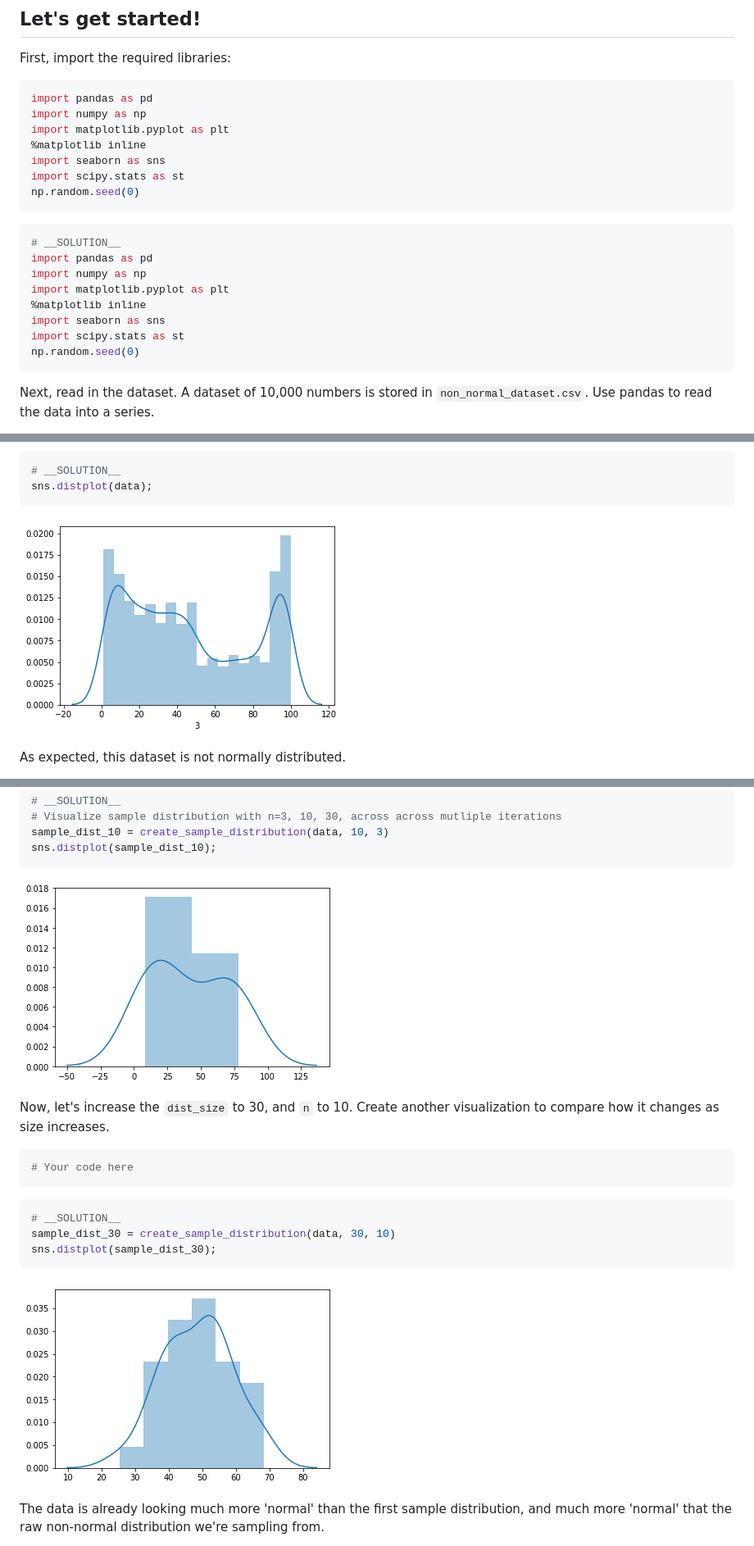
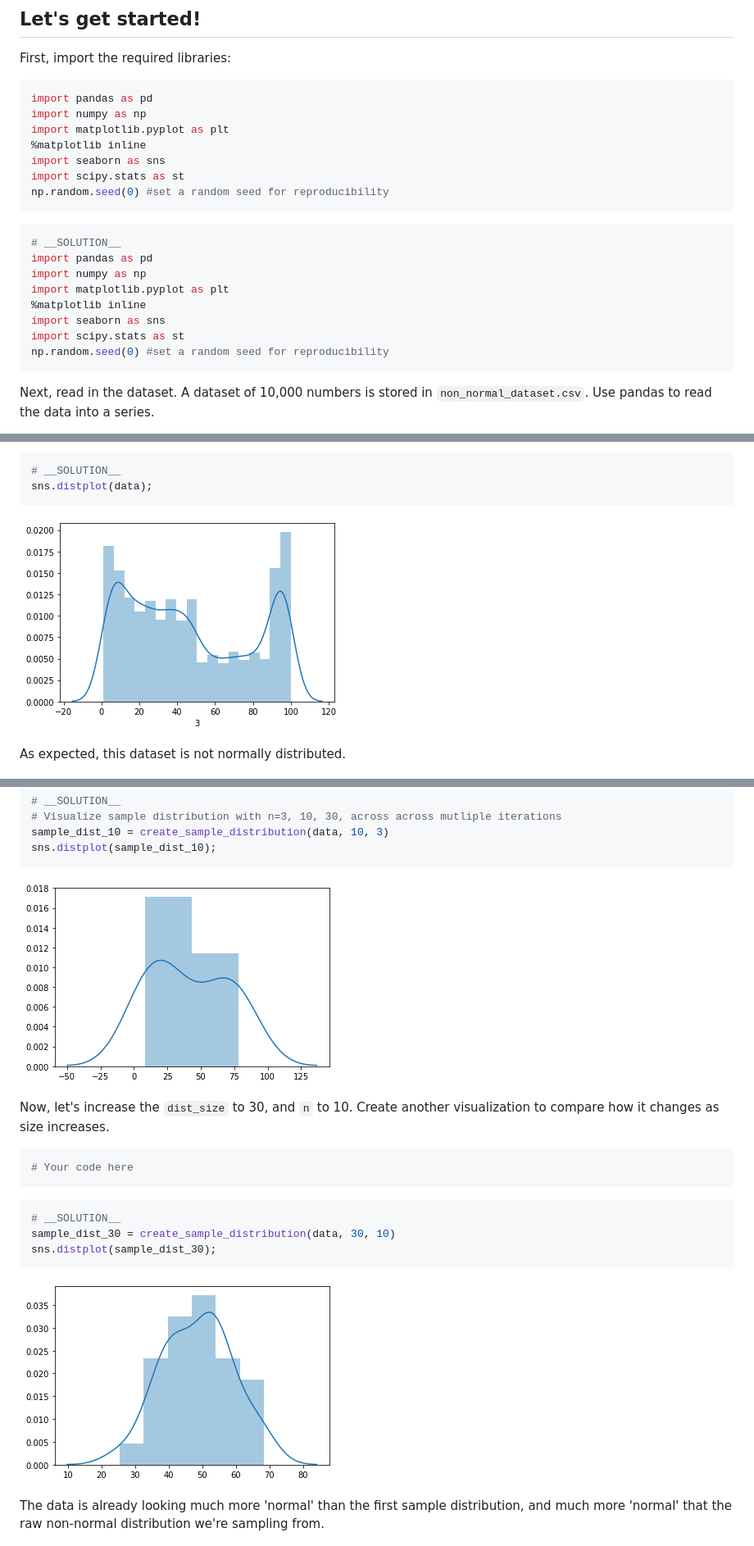
Before and after one commit to learn-co-curriculum/dsc-central-limit-theorem-lab, a Markdown page: README.md, 3 parts joined by grey strips. Shown at 82% size. GitHub-like rendering; pictures changed too: index_files/index_25_0.png, index_files/index_28_0.png, index_files/index_9_0.png.

Commit message:
adding comment regarding random seed

````diff
--- a/README.md
+++ b/README.md
@@ -22,7 +22,7 @@ import matplotlib.pyplot as plt
 %matplotlib inline
 import seaborn as sns
 import scipy.stats as st
-np.random.seed(0)
+np.random.seed(0) #set a random seed for reproducibility
 ```
 
 
@@ -34,7 +34,7 @@ import matplotlib.pyplot as plt
 %matplotlib inline
 import seaborn as sns
 import scipy.stats as st
-np.random.seed(0)
+np.random.seed(0) #set a random seed for reproducibility
 ```
 
 Next, read in the dataset.  A dataset of 10,000 numbers is stored in `non_normal_dataset.csv`. Use pandas to read the data into a series.
````
Also changed, not shown: other parts of README.md (+0 -2 lines), index_files/index_31_0.png.
